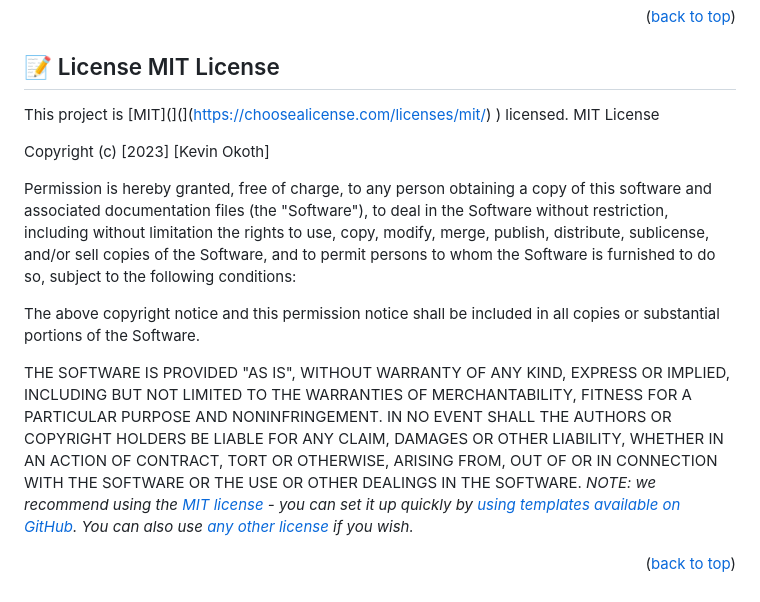
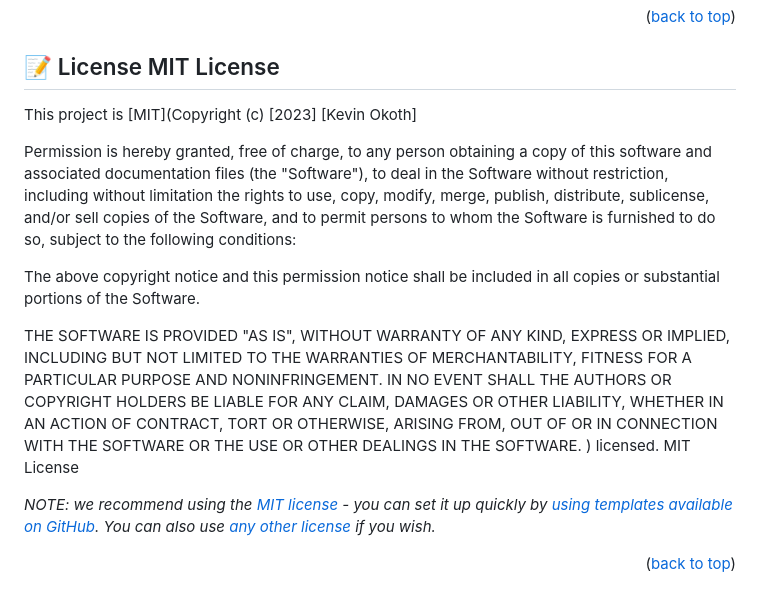
Before and after one commit to Kevin-Mena/2ndMilestonePortfolioWebsite, a Markdown page: README.md, the part around the change. Drawn GitHub-style.

```diff
--- a/README.md
+++ b/README.md
@@ -176,10 +176,7 @@ I would like to thank Microverse for giving me the uttermost opportunity to lear
 
 ## 📝 License <a name="license">MIT License
 
-This project is [MIT](](](https://choosealicense.com/licenses/mit/) ) licensed.
-MIT License
-
-Copyright (c) [2023] [Kevin Okoth]
+This project is [MIT](Copyright (c) [2023] [Kevin Okoth]
 
 Permission is hereby granted, free of charge, to any person obtaining a copy
 of this software and associated documentation files (the "Software"), to deal
@@ -197,7 +194,10 @@ FITNESS FOR A PARTICULAR PURPOSE AND NONINFRINGEMENT. IN NO EVENT SHALL THE
 AUTHORS OR COPYRIGHT HOLDERS BE LIABLE FOR ANY CLAIM, DAMAGES OR OTHER
 LIABILITY, WHETHER IN AN ACTION OF CONTRACT, TORT OR OTHERWISE, ARISING FROM,
 OUT OF OR IN CONNECTION WITH THE SOFTWARE OR THE USE OR OTHER DEALINGS IN THE
-SOFTWARE.
+SOFTWARE. ) licensed.
+MIT License
+
+
 _NOTE: we recommend using the [MIT license](https://choosealicense.com/licenses/mit/) - you can set it up quickly by [using templates available on GitHub](https://docs.github.com/en/communities/setting-up-your-project-for-healthy-contributions/adding-a-license-to-a-repository). You can also use [any other license](https://choosealicense.com/licenses/) if you wish._
 
 <p align="right">(<a href="#readme-top">back to top</a>)</p>
```
